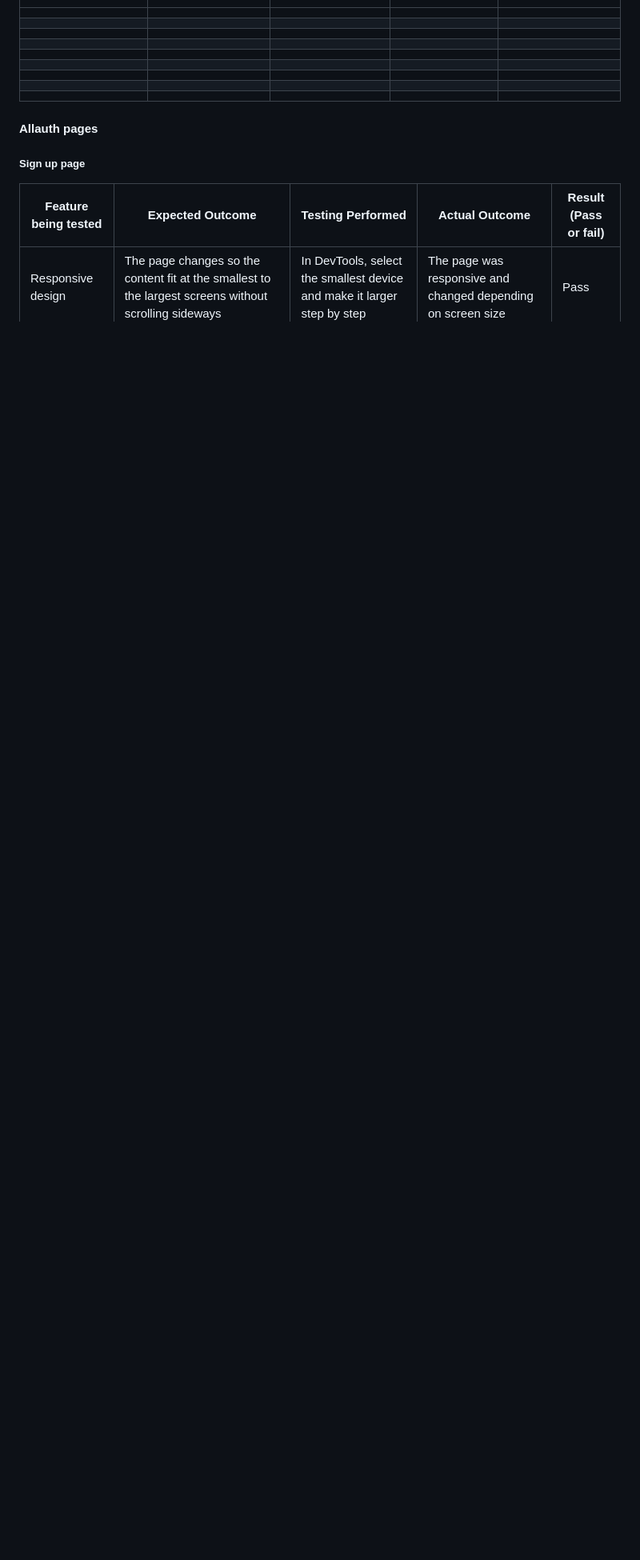
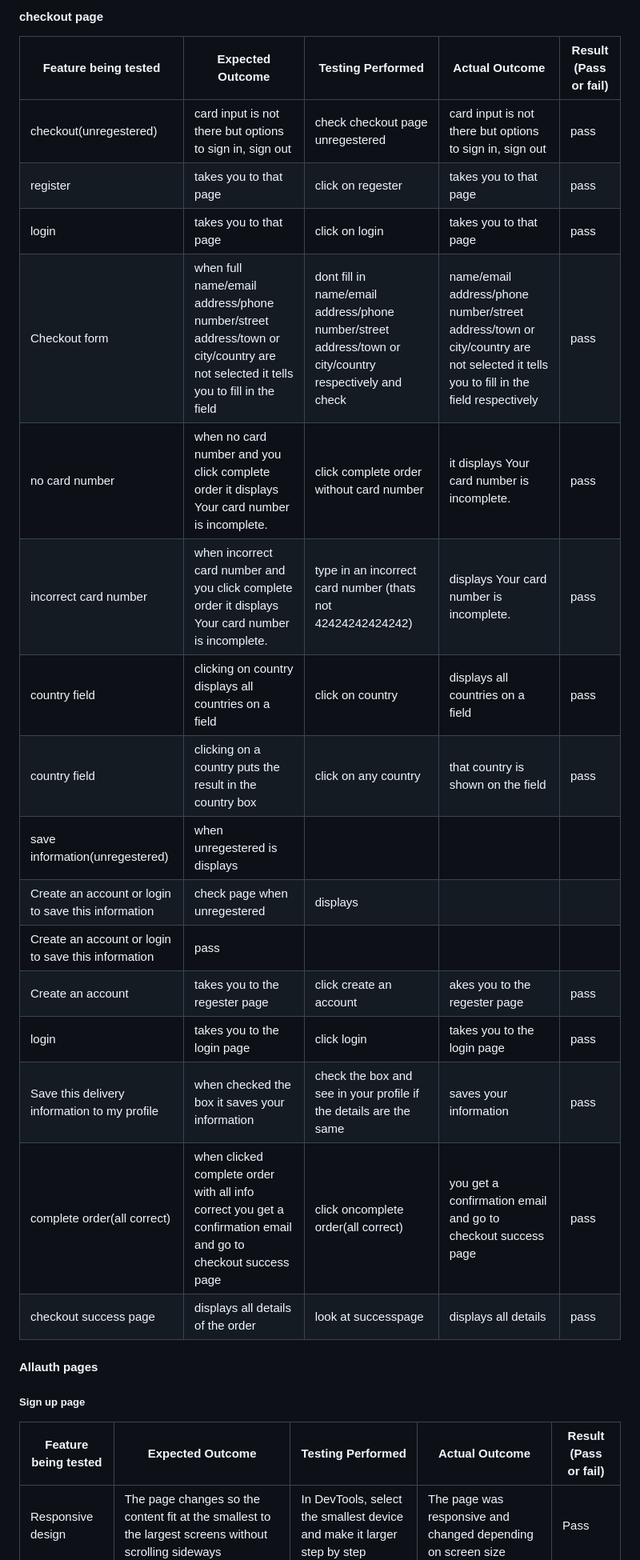
Before and after one commit to SerJosh/Y-gen, a Markdown page: README.md, the part around one of its changes. Shown at 80% size. GitHub-like rendering; blank space fills up the shorter version.

```diff
--- a/README.md
+++ b/README.md
@@ -1806,3 +1829,23 @@ no errors detected
+#### checkout page
+
+| Feature being tested | Expected Outcome | Testing Performed | Actual Outcome | Result (Pass or fail) |
+| -------------------- | ---------------- | ----------------- | -------------- | --------------------- |
+| checkout(unregestered) | card input is not there but options to sign in, sign out | check checkout page unregestered | card input is not there but options to sign in, sign out | pass |
+| register  | takes you to that page | click on regester | takes you to that page | pass |
+| login  | takes you to that page | click on login | takes you to that page | pass |
+| Checkout form | when full name/email address/phone number/street address/town or city/country are not selected it tells you to fill in the field | dont fill in name/email address/phone number/street address/town or city/country respectively and check | name/email address/phone number/street address/town or city/country are not selected it tells you to fill in the field respectively | pass |
+| no card number | when no card number and you click complete order it displays Your card number is incomplete. | click complete order without card number | it displays Your card number is incomplete. | pass |
+| incorrect card number | when incorrect card number and you click complete order it displays Your card number is incomplete. | type in an incorrect card number (thats not 42424242424242) | displays Your card number is incomplete. | pass |
+| country field | clicking on country displays all countries on a field | click on country | displays all countries on a field | pass |
+| country field | clicking on a country puts the result in the country box | click on any country | that country is shown on the field | pass |
+| save information(unregestered) | when unregestered is displays
+Create an account or login to save this information | check page when unregestered | displays
+Create an account or login to save this information | pass |
+| Create an account | takes you to the regester page | click create an account | akes you to the regester page | pass |
+| login | takes you to the login page | click login | takes you to the login page | pass |
+| Save this delivery information to my profile | when checked the box it saves your information | check the box and see in your profile if the details are the same | saves your information | pass |
+| complete order(all correct) | when clicked complete order with all info correct you get a confirmation email and go to checkout success page | click oncomplete order(all correct) | you get a confirmation email and go to checkout success page | pass |
+| checkout success page | displays all details of the order | look at successpage | displays all details | pass |
 
 
 
```
Also changed, not shown: other parts of README.md (+32 -9 lines).
